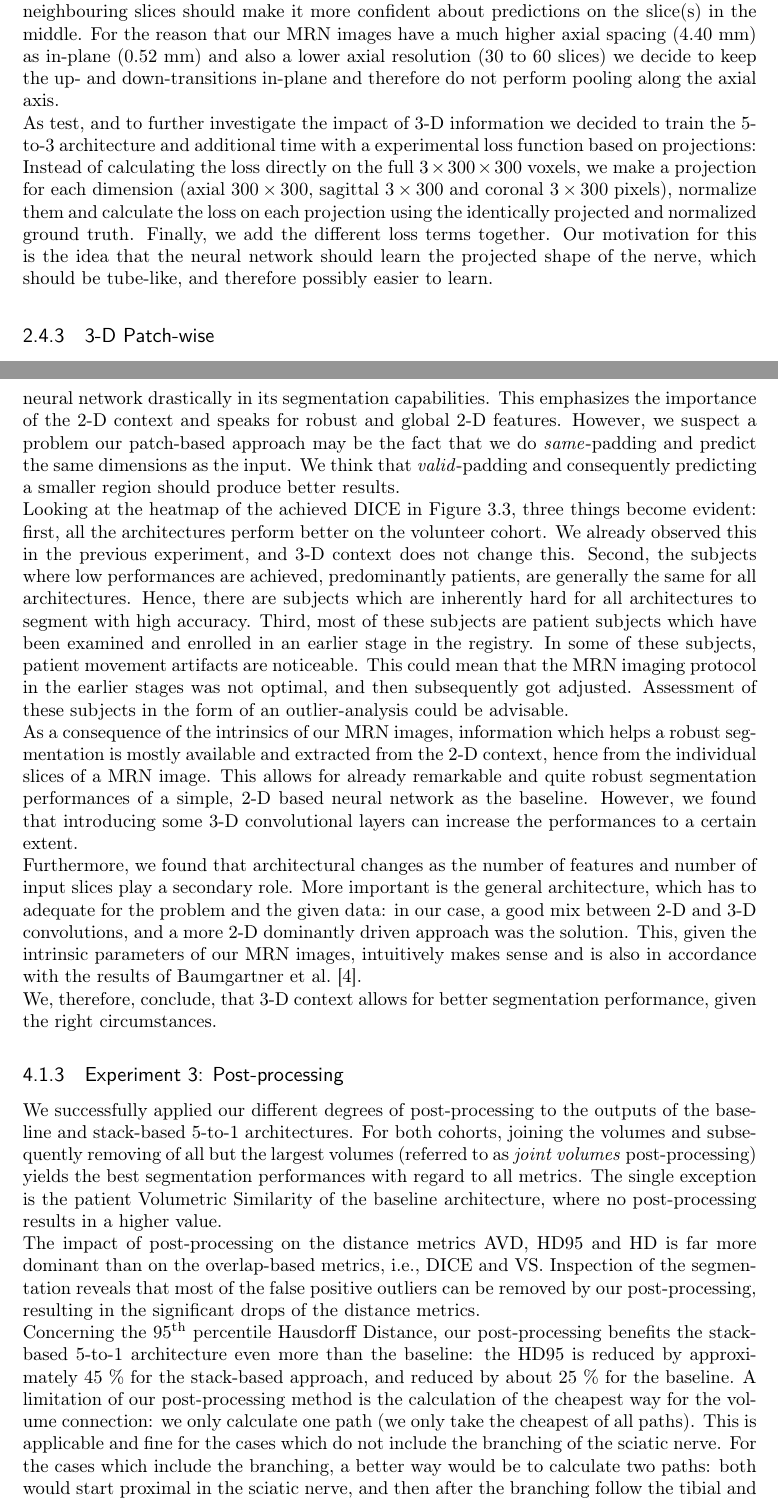
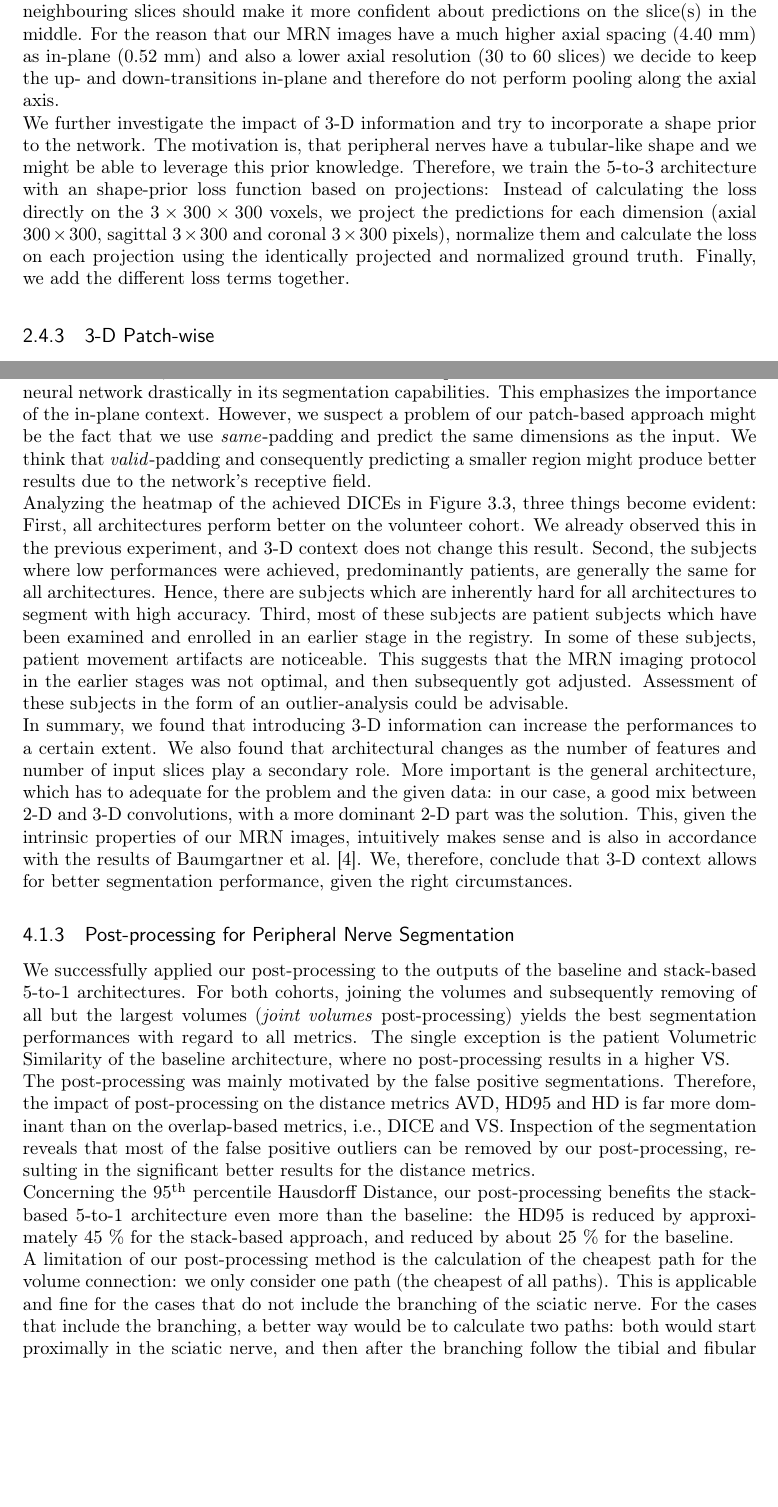
Before and after one commit to soomy/nerves, a LaTeX thesis (nerves.tex, which reads conclusion.tex, methods.tex): two parts of pages 35 and 59 of 88, joined at a grey line, cut so that both start at the same text, the shorter picture padded with empty space. Compiled offline with pdfLaTeX.

Commit message:
Corrections from Fabian and Alain

```diff
--- a/conclusion.tex
+++ b/conclusion.tex
@@ -17,13 +15,10 @@ Both stack-based 5-to-3 architectures (Stack\_5to3 and Stack\_Proj) did perform
 Training the stack-based 5-to-3 architecture with the projection loss resulted in almost the same performances as the same architecture with the regular loss function, except for the \acrlong{avd}, which was nearly twice as large, in case of the volunteer cohort. An investigation of the volunteer \gls{mrn} cases revealed that there are more false positive outliers present in the segmentations of the projection-based loss.\\
-The patch-based network performed the worst with regards to all metrics, even when compared to the baseline architecture. Despite having access to the \gls{3d} information of 12 consecutive slices, the reduction of the accessible in-plane information seems to restrict the neural network drastically in its segmentation capabilities. This emphasizes the importance of the \gls{2d} context and speaks for robust and global \gls{2d} features. However, we suspect a problem our patch-based approach may be the fact that we do \textit{same}-padding and predict the same dimensions as the input. We think that \textit{valid}-padding and consequently predicting a smaller region should produce better results.\\
-Looking at the heatmap of the achieved \gls{dice} in Figure~\ref{fig:results_heatmap_dice}, three things become evident: first, all the architectures perform better on the volunteer cohort. We already observed this in the previous experiment, and \gls{3d} context does not change this. Second, the subjects where low performances are achieved, predominantly patients, are generally the same for all architectures. Hence, there are subjects which are inherently hard for all architectures to segment with high accuracy. Third, most of these subjects are patient subjects which have been examined and enrolled in an earlier stage in the registry. In some of these subjects, patient movement artifacts are noticeable. This could mean that the \gls{mrn} imaging protocol in the earlier stages was not optimal, and then subsequently got adjusted. Assessment of these subjects in the form of an outlier-analysis could be advisable.\\
-As a consequence of the intrinsics of our \gls{mrn} images, information which helps a robust segmentation is mostly available and extracted from the \gls{2d} context, hence from the individual slices of a \gls{mrn} image. This allows for already remarkable and quite robust segmentation performances of a simple, \gls{2d} based neural network as the baseline. However, we found that introducing some \gls{3d} convolutional layers can increase the performances to a certain extent. \\
-Furthermore, we found that architectural changes as the number of features and number of input slices play a secondary role. More important is the general architecture, which has to adequate for the problem and the given data: in our case, a good mix between \gls{2d} and \gls{3d} convolutions, and a more \gls{2d} dominantly driven approach was the solution. This, given the intrinsic parameters of our \gls{mrn} images, intuitively makes sense and is also in accordance with the results of Baumgartner et al.~\cite{Baumgartner2017AnSegmentation}.\\
-We, therefore, conclude, that \gls{3d} context allows for better segmentation performance, given the right circumstances.
+The patch-based network performed the worst with regards to all metrics, even when compared to the baseline architecture. Despite having access to the \gls{3d} information of 12 consecutive slices, the reduction of the accessible in-plane information seems to restrict the neural network drastically in its segmentation capabilities. This emphasizes the importance of the in-plane context. However, we suspect a problem of our patch-based approach might be the fact that we use \textit{same}-padding and predict the same dimensions as the input. We think that \textit{valid}-padding and consequently predicting a smaller region might produce better results due to the network's receptive field.\\
+Analyzing the heatmap of the achieved \gls{dice}s in Figure~\ref{fig:results_heatmap_dice}, three things become evident: First, all architectures perform better on the volunteer cohort. We already observed this in the previous experiment, and \gls{3d} context does not change this result. Second, the subjects where low performances were achieved, predominantly patients, are generally the same for all architectures. Hence, there are subjects which are inherently hard for all architectures to segment with high accuracy. Third, most of these subjects are patient subjects which have been examined and enrolled in an earlier stage in the registry. In some of these subjects, patient movement artifacts are noticeable. This suggests that the \gls{mrn} imaging protocol in the earlier stages was not optimal, and then subsequently got adjusted. Assessment of these subjects in the form of an outlier-analysis could be advisable.\\
+In summary, we found that introducing \gls{3d} information can increase the performances to a certain extent. We also found that architectural changes as the number of features and number of input slices play a secondary role. More important is the general architecture, which has to adequate for the problem and the given data: in our case, a good mix between \gls{2d} and \gls{3d} convolutions, with a more dominant \gls{2d} part was the solution. This, given the intrinsic properties of our \gls{mrn} images, intuitively makes sense and is also in accordance with the results of Baumgartner et al.~\cite{Baumgartner2017AnSegmentation}. We, therefore, conclude that \gls{3d} context allows for better segmentation performance, given the right circumstances.
 
-\subsection{Experiment 3: Post-processing}
-We successfully applied our different degrees of post-processing to the outputs of the baseline and stack-based 5-to-1 architectures. For both cohorts, joining the volumes and subsequently removing of all but the largest volumes (referred to as \textit{joint volumes} post-processing) yields the best segmentation performances with regard to all metrics. The single exception is the patient \acrlong{vs} of the baseline architecture, where no post-processing results in a higher value.\\
-The impact of post-processing on the distance metrics \gls{avd}, \gls{hd95} and \gls{hd} is far more dominant than on the overlap-based metrics, i.e., \gls{dice} and \gls{vs}. Inspection of the segmentation reveals that most of the false positive outliers can be removed by our post-processing, resulting in the significant drops of the distance metrics.\\
-Concerning the \acrlong{hd95}, our post-processing benefits the stack-based 5-to-1 architecture even more than the baseline: the \gls{hd95} is reduced by approximately 45 \% for the stack-based approach, and reduced by about 25 \% for the baseline.
-A limitation of our post-processing method is the calculation of the cheapest way for the volume connection: we only calculate one path (we only take the cheapest of all paths). This is applicable and fine for the cases which do not include the branching of the sciatic nerve. For the cases which include the branching, a better way would be to calculate two paths: both would start proximal in the sciatic nerve, and then after the branching follow the tibial and fibular nerve, respectively.
-Furthermore, calculating the cheapest paths corresponds to find the centerline of the nerves. We could extend the post-processing to result in an additional map which containing the pixels belonging to the cheapest paths and therefore designating the centerlines of the nerves.
+\subsection{Post-processing for Peripheral Nerve Segmentation}
+We successfully applied our post-processing to the outputs of the baseline and stack-based 5-to-1 architectures. For both cohorts, joining the volumes and subsequently removing of all but the largest volumes (\textit{joint volumes} post-processing) yields the best segmentation performances with regard to all metrics. The single exception is the patient \acrlong{vs} of the baseline architecture, where no post-processing results in a higher \gls{vs}.\\
+The post-processing was mainly motivated by the false positive segmentations. Therefore, the impact of post-processing on the distance metrics \gls{avd}, \gls{hd95} and \gls{hd} is far more dominant than on the overlap-based metrics, i.e., \gls{dice} and \gls{vs}. Inspection of the segmentation reveals that most of the false positive outliers can be removed by our post-processing, resulting in the significant better results for the distance metrics.\\
+Concerning the \acrlong{hd95}, our post-processing benefits the stack-based 5-to-1 architecture even more than the baseline: the \gls{hd95} is reduced by approximately 45 \% for the stack-based approach, and reduced by about 25 \% for the baseline.\\
+A limitation of our post-processing method is the calculation of the cheapest path for the volume connection: we only consider one path (the cheapest of all paths). This is applicable and fine for the cases that do not include the branching of the sciatic nerve. For the cases that include the branching, a better way would be to calculate two paths: both would start proximally in the sciatic nerve, and then after the branching follow the tibial and fibular nerve, respectively.
--- a/methods.tex
+++ b/methods.tex
@@ -198,7 +198,7 @@ Details are to be found in in Table~\ref{tab:architecture_fcnn_volumetric} in th
 \end{itemize}
 In essence, we feed the neural network the neighbouring slices (the previous two and next two in case of the 5-to-1 variant) to which it is supposed to make predictions about. We only predict fewer slices than the input slices because we expect to get better segmentation performance. The ability of the neural network to have access to all \gls{3d} information of the neighbouring slices should make it more confident about predictions on the slice(s) in the middle.
 For the reason that our \gls{mrn} images have a much higher axial spacing (4.40 mm) as in-plane (0.52 mm) and also a lower axial resolution (30 to 60 slices) we decide to keep the up- and down-transitions in-plane and therefore do not perform pooling along the axial axis.\\
-As test, and to further investigate the impact of \gls{3d} information we decided to train the 5-to-3 architecture and additional time with a experimental loss function based on projections: Instead of calculating the loss directly on the full $3 \times 300 \times 300$ voxels, we make a projection for each dimension (axial $300 \times 300$, sagittal $3 \times 300$ and coronal $3 \times 300$ pixels), normalize them and calculate the loss on each projection using the identically projected and normalized ground truth. Finally, we add the different loss terms together. Our motivation for this is the idea that the neural network should learn the projected shape of the nerve, which should be tube-like, and therefore possibly easier to learn.
+We further investigate the impact of \gls{3d} information and try to incorporate a shape prior to the network. The motivation is, that peripheral nerves have a tubular-like shape and we might be able to leverage this prior knowledge. Therefore, we train the 5-to-3 architecture with an shape-prior loss function based on projections: Instead of calculating the loss directly on the $3 \times 300 \times 300$ voxels, we project the predictions for each dimension (axial $300 \times 300$, sagittal $3 \times 300$ and coronal $3 \times 300$ pixels), normalize them and calculate the loss on each projection using the identically projected and normalized ground truth. Finally, we add the different loss terms together.
 
 \subsection{3-D Patch-wise}
 We increase the accessible 3D information along the axial axis even further by defining a network architecture similar to Cicek et al.~\cite{Cicek20163DAnnotation} featuring one up- and down-transition less than the other architectures. We conducted an experiment where we feeded the \gls{mrn} images to the neural network. We, however, were unable to successfully train the neural network and therefore decided to continue with a patch-based approach: We decrease the in-plane input dimensions to $128 \times 128$, and therefore reduce the accessible in-plane information for the network. We increase the number of slices fed to the network to 12. Furthermore the up- and down-transitions are only applied in the in-plane dimensions for the same reasons as mentioned for the stack-wise architecture. All the convolutional layers feature 3D kernels ($3 \times 3 \times 3$). The exact architecture is listed in Table~\ref{tab:architecture_fcnn_patches}.
```
Also changed, not shown: outlook.tex (+2 -4 lines), conclusion.tex (29 more changed lines).
